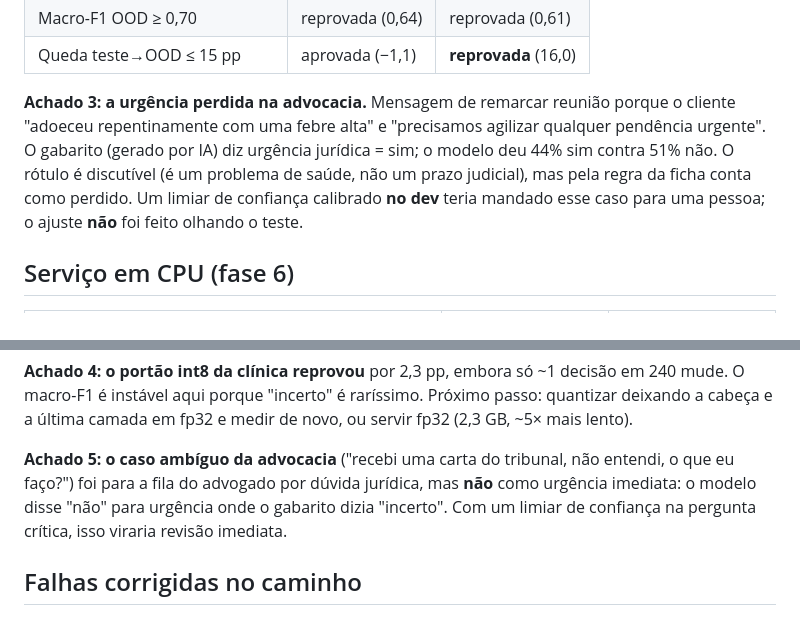
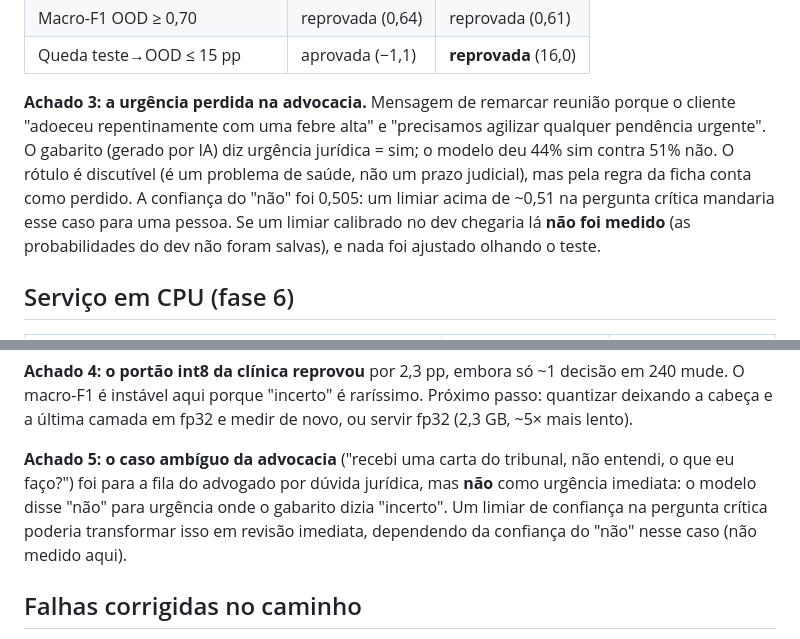
Before and after one commit to inematds/jev-open, a Markdown page: docs/RESULTADOS-v1.md, 2 parts joined by grey strips. Drawn GitHub-style.

Commit message:
docs: resultados v1 sem contrafactual não medido
Co-Authored-By: Claude Opus 5.5 (1M context) <noreply@anthropic.com>

```diff
--- a/docs/RESULTADOS-v1.md
+++ b/docs/RESULTADOS-v1.md
@@ -49,7 +49,7 @@ Metas da ficha (definidas antes de treinar), avaliadas nos dados sintéticos:
 | Macro-F1 OOD ≥ 0,70 | reprovada (0,64) | reprovada (0,61) |
 | Queda teste→OOD ≤ 15 pp | aprovada (−1,1) | **reprovada** (16,0) |
 
-**Achado 3: a urgência perdida na advocacia.** Mensagem de remarcar reunião porque o cliente "adoeceu repentinamente com uma febre alta" e "precisamos agilizar qualquer pendência urgente". O gabarito (gerado por IA) diz urgência jurídica = sim; o modelo deu 44% sim contra 51% não. O rótulo é discutível (é um problema de saúde, não um prazo judicial), mas pela regra da ficha conta como perdido. Um limiar de confiança calibrado **no dev** teria mandado esse caso para uma pessoa; o ajuste **não** foi feito olhando o teste.
+**Achado 3: a urgência perdida na advocacia.** Mensagem de remarcar reunião porque o cliente "adoeceu repentinamente com uma febre alta" e "precisamos agilizar qualquer pendência urgente". O gabarito (gerado por IA) diz urgência jurídica = sim; o modelo deu 44% sim contra 51% não. O rótulo é discutível (é um problema de saúde, não um prazo judicial), mas pela regra da ficha conta como perdido. A confiança do "não" foi 0,505: um limiar acima de ~0,51 na pergunta crítica mandaria esse caso para uma pessoa. Se um limiar calibrado no dev chegaria lá **não foi medido** (as probabilidades do dev não foram salvas), e nada foi ajustado olhando o teste.
 
 ## Serviço em CPU (fase 6)
 
@@ -66,7 +66,7 @@ Container com os dois nichos (`--memory 4g --cpus 2`): **1,87 GB** em uso [medid
 
 **Achado 4: o portão int8 da clínica reprovou** por 2,3 pp, embora só ~1 decisão em 240 mude. O macro-F1 é instável aqui porque "incerto" é raríssimo. Próximo passo: quantizar deixando a cabeça e a última camada em fp32 e medir de novo, ou servir fp32 (2,3 GB, ~5× mais lento).
 
-**Achado 5: o caso ambíguo da advocacia** ("recebi uma carta do tribunal, não entendi, o que eu faço?") foi para a fila do advogado por dúvida jurídica, mas **não** como urgência imediata: o modelo disse "não" para urgência onde o gabarito dizia "incerto". Com um limiar de confiança na pergunta crítica, isso viraria revisão imediata.
+**Achado 5: o caso ambíguo da advocacia** ("recebi uma carta do tribunal, não entendi, o que eu faço?") foi para a fila do advogado por dúvida jurídica, mas **não** como urgência imediata: o modelo disse "não" para urgência onde o gabarito dizia "incerto". Um limiar de confiança na pergunta crítica poderia transformar isso em revisão imediata, dependendo da confiança do "não" nesse caso (não medido aqui).
 
 ## Falhas corrigidas no caminho
 
```
